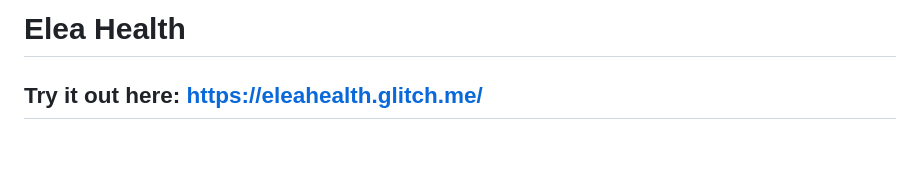
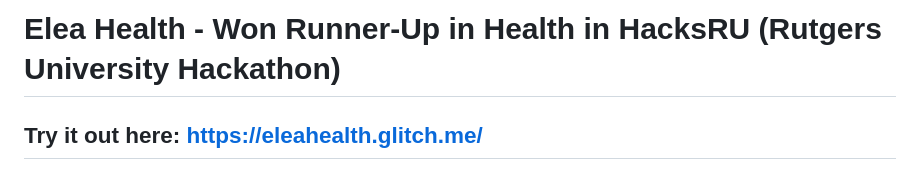
Before and after one commit to ktalla/EleaHealth, a Markdown page: README.md, the part around the change. Rendered like a GitHub page; blank space fills up the shorter version.

```diff
--- a/README.md
+++ b/README.md
@@ -1,4 +1,4 @@
-# Elea Health
+# Elea Health - Won Runner-Up in Health in HacksRU (Rutgers University Hackathon)
 ## Try it out here: https://eleahealth.glitch.me/
 
 ## Inspiration + Story
```
